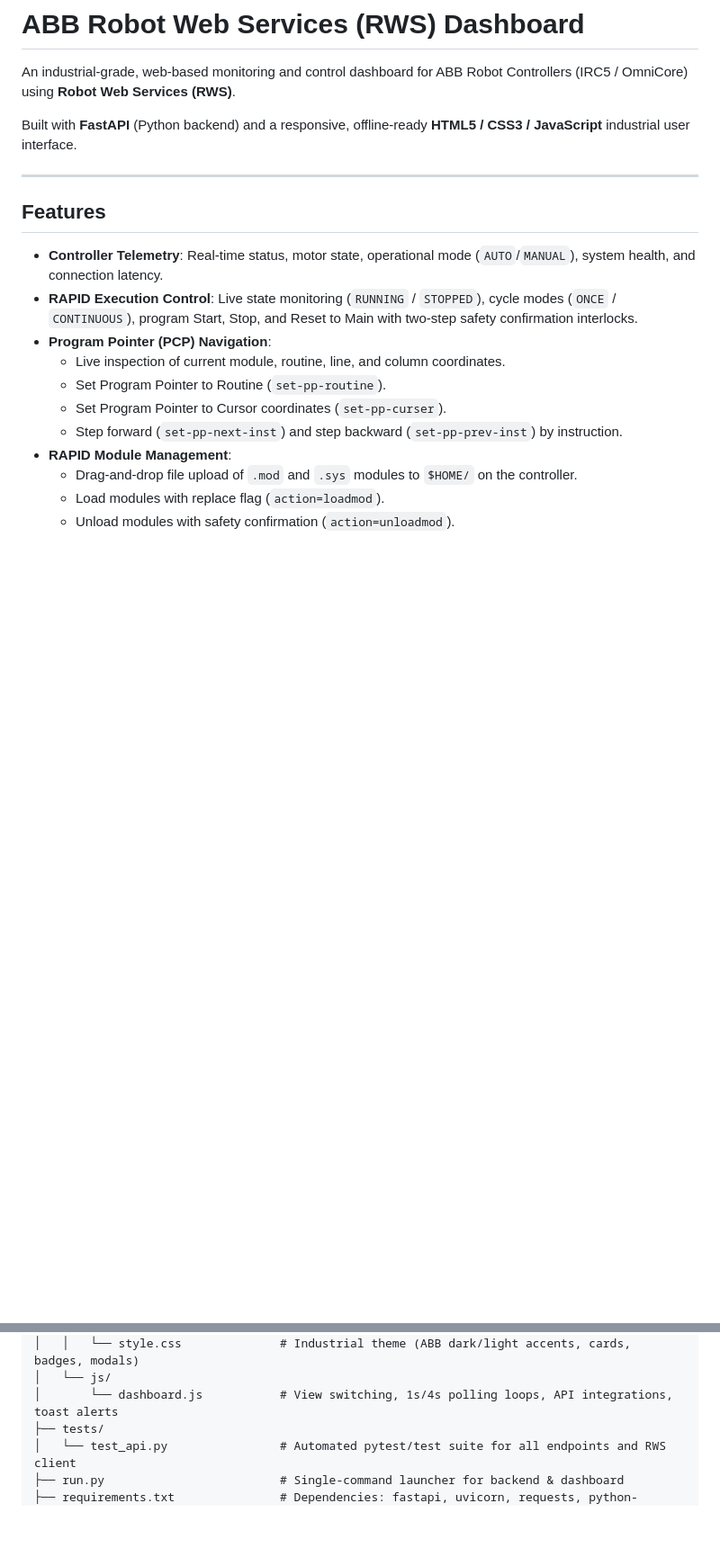
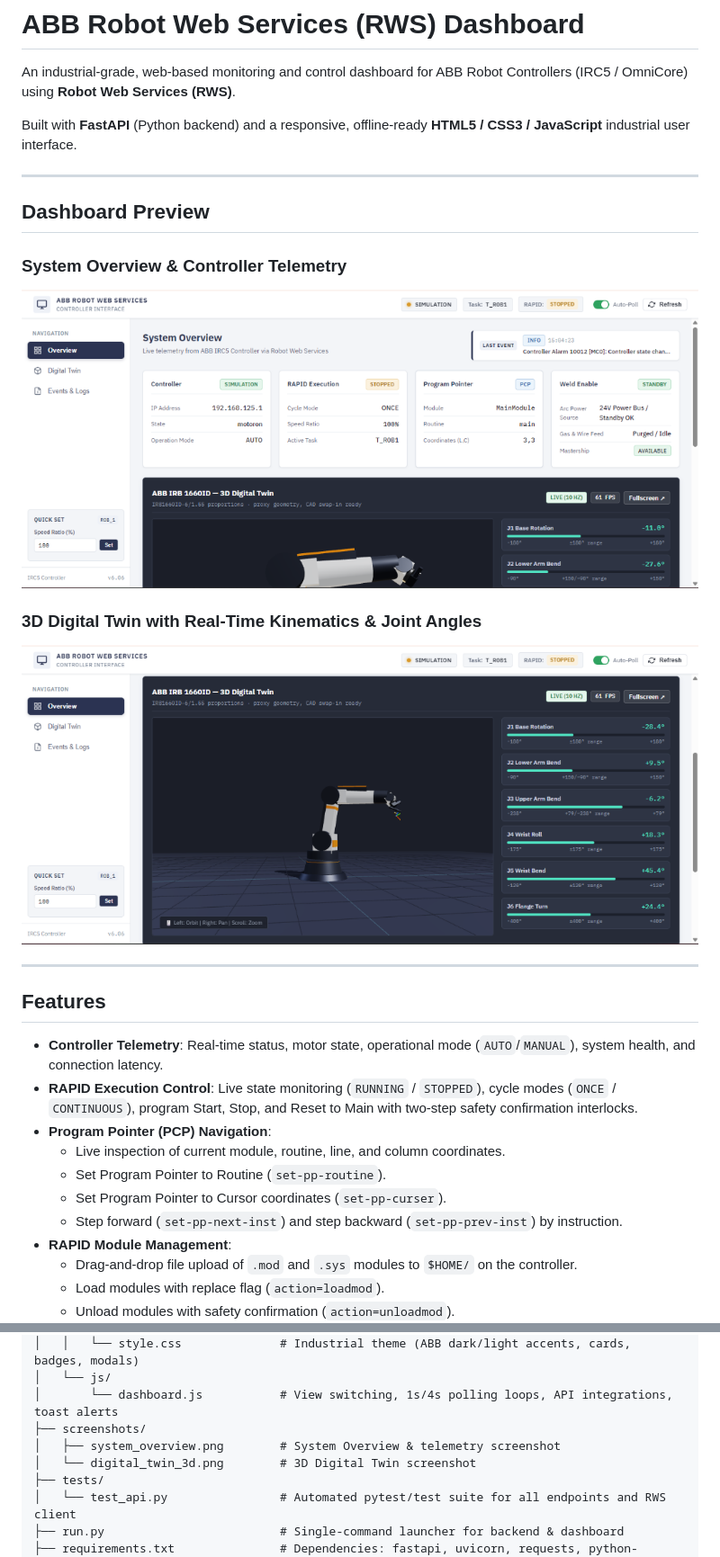
Before and after one commit to sabari-1507/abb-rws-dashboard, a Markdown page: README.md, 2 parts joined by grey strips. Shown: that part at 90% size. Rendered like a GitHub page; pictures changed too: screenshots/digital_twin_3d.png (added), screenshots/system_overview.png (added); blank space fills up the shorter version.

Commit message:
docs: add GUI screenshots to README and screenshots folder

```diff
--- a/README.md
+++ b/README.md
@@ -3,6 +3,16 @@
 An industrial-grade, web-based monitoring and control dashboard for ABB Robot Controllers (IRC5 / OmniCore) using **Robot Web Services (RWS)**.
 
 Built with **FastAPI** (Python backend) and a responsive, offline-ready **HTML5 / CSS3 / JavaScript** industrial user interface.
+
+---
+
+## Dashboard Preview
+
+### System Overview & Controller Telemetry
+![ABB RWS Dashboard System Overview](screenshots/system_overview.png)
+
+### 3D Digital Twin with Real-Time Kinematics & Joint Angles
+![ABB IRB 1660ID 3D Digital Twin](screenshots/digital_twin_3d.png)
 
 ---
 
@@ -100,6 +110,9 @@ rws_dashboard/
 │   │   └── style.css              # Industrial theme (ABB dark/light accents, cards, badges, modals)
 │   └── js/
 │       └── dashboard.js           # View switching, 1s/4s polling loops, API integrations, toast alerts
+├── screenshots/
+│   ├── system_overview.png        # System Overview & telemetry screenshot
+│   └── digital_twin_3d.png        # 3D Digital Twin screenshot
 ├── tests/
 │   └── test_api.py                # Automated pytest/test suite for all endpoints and RWS client
 ├── run.py                         # Single-command launcher for backend & dashboard
```
